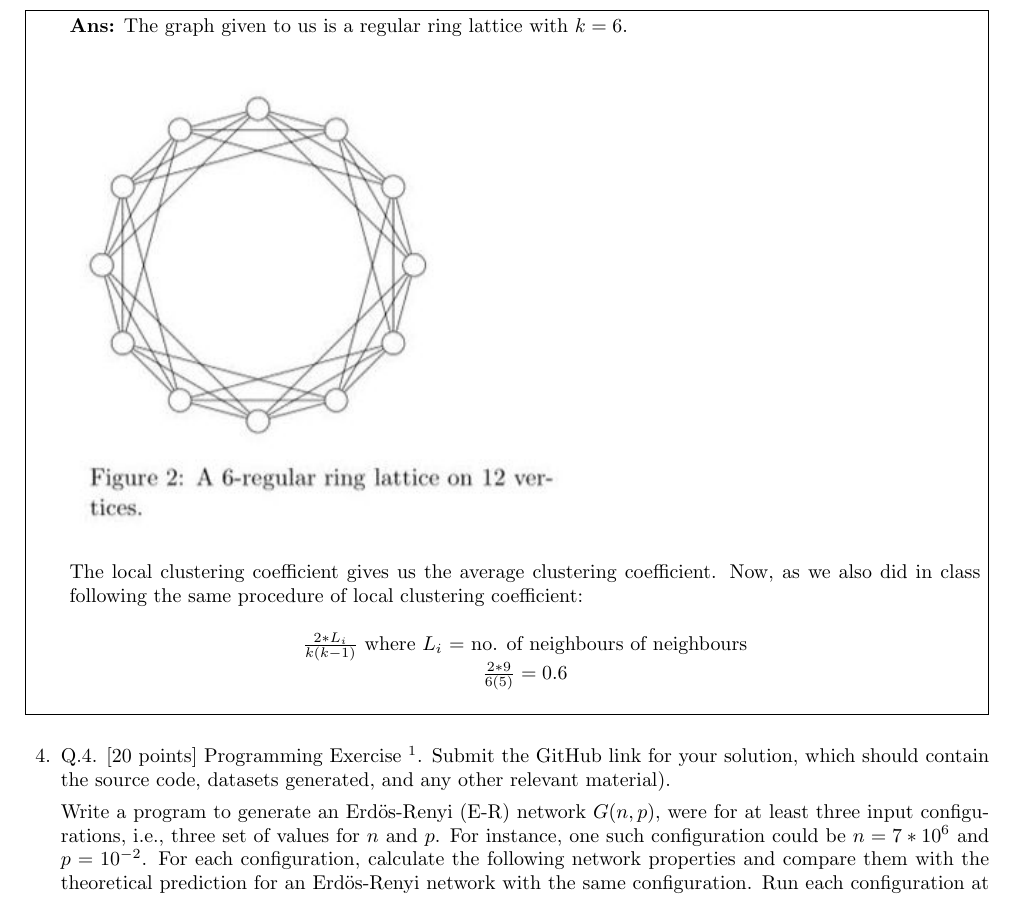
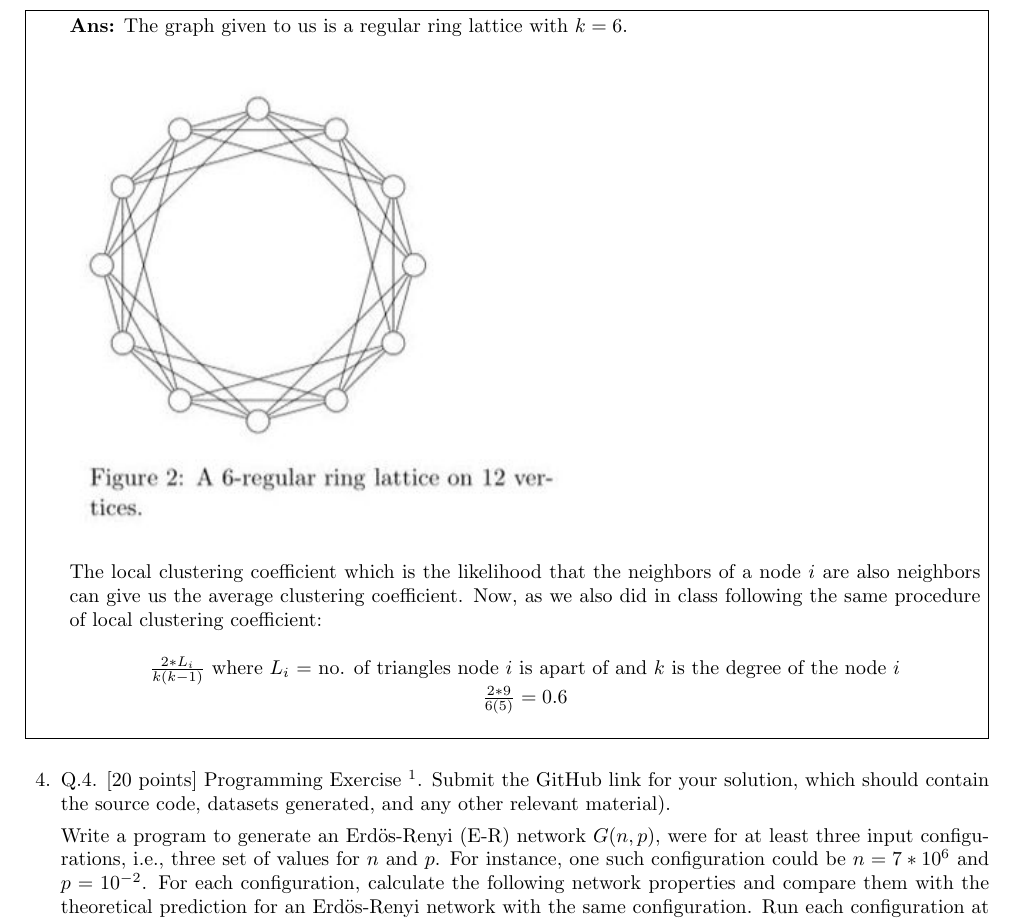
Before and after one commit to zoha99/Networks-Homework-2, a LaTeX problem sheet (main.tex): part of page 3 of 14, cut so that both start at the same text. Compiled offline with pdfLaTeX.

Commit message:
Update main.tex

```diff
--- a/main.tex
+++ b/main.tex
@@ -64,9 +64,9 @@ applies to many types of social interaction, and along many dimensions of simila
 \textbf{Ans:}
 The graph given to us is a regular ring lattice with $k=6$.\\
 \includegraphics[width=10cm]{q3.jpeg}\\
-The local clustering coefficient gives us the average clustering coefficient. Now, as we also did in class following the same procedure of local clustering coefficient:
+The local clustering coefficient which is the likelihood that the neighbors of a node $i$ are also neighbors can give us the average clustering coefficient. Now, as we also did in class following the same procedure of local clustering coefficient:
 \begin{center}
-    $\frac{2 * L_i}{k(k-1)}$ where $L_i$ = no. of neighbours of neighbours\\
+    $\frac{2 * L_i}{k(k-1)}$ where $L_i$ = no. of triangles node $i $ is apart of and $k$ is the degree of the node $i$\\
     $\frac{2*9}{6(5)} = 0.6$
 \end{center}
 
```
